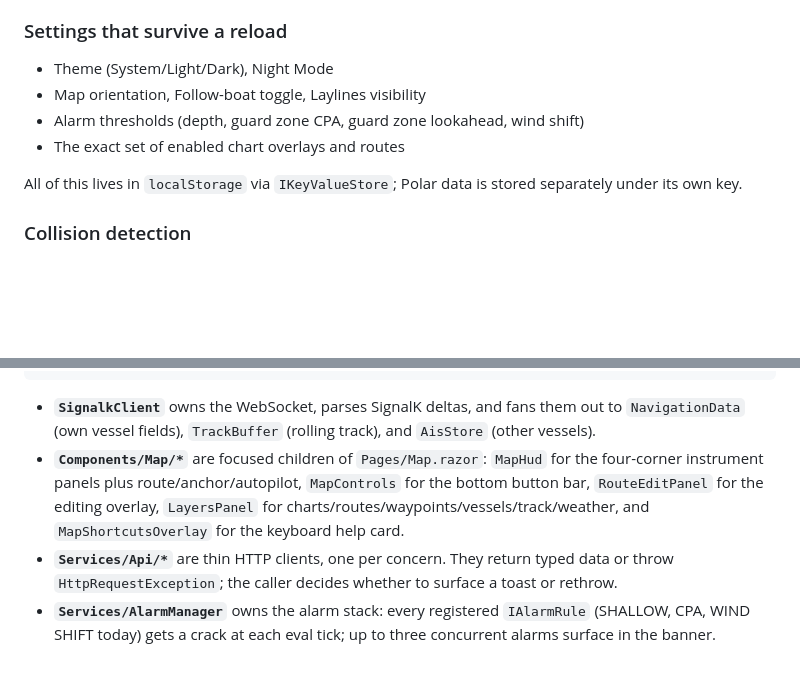
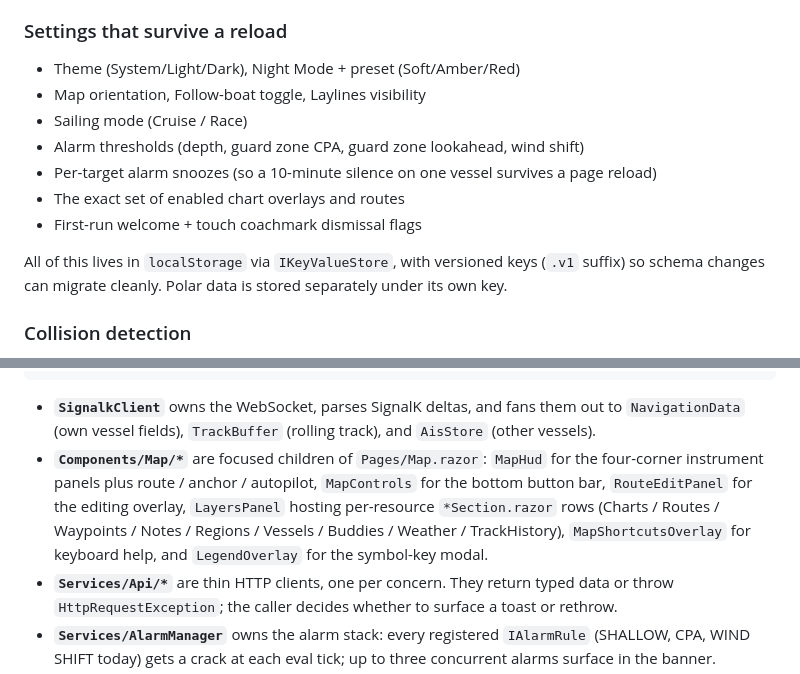
Before and after one commit to msallin/ona-plotter, a Markdown page: README.md, 2 parts joined by grey strips. Rendered like a GitHub page; blank space fills up the shorter version.

```diff
--- a/README.md
+++ b/README.md
@@ -130,13 +170,18 @@ chip flips to **Stale** and a soft audio alarm plays. On full disconnect the
 alarm repeats every 3 s until the socket reconnects.
 
 ### Settings that survive a reload
-- Theme (System/Light/Dark), Night Mode
+- Theme (System/Light/Dark), Night Mode + preset (Soft/Amber/Red)
 - Map orientation, Follow-boat toggle, Laylines visibility
+- Sailing mode (Cruise / Race)
 - Alarm thresholds (depth, guard zone CPA, guard zone lookahead, wind shift)
+- Per-target alarm snoozes (so a 10-minute silence on one vessel survives
+  a page reload)
 - The exact set of enabled chart overlays and routes
+- First-run welcome + touch coachmark dismissal flags
 
-All of this lives in `localStorage` via `IKeyValueStore`; Polar data is stored
-separately under its own key.
+All of this lives in `localStorage` via `IKeyValueStore`, with versioned
+keys (`.v1` suffix) so schema changes can migrate cleanly. Polar data is
+stored separately under its own key.
 
 ### Collision detection
 A proper CPA/TCPA model rather than a proximity beeper. Configurable guard-zone
@@ -253,11 +300,13 @@ Browser (Blazor WASM)                          SignalK server
 - **`SignalkClient`** owns the WebSocket, parses SignalK deltas, and fans them
   out to `NavigationData` (own vessel fields), `TrackBuffer` (rolling track),
   and `AisStore` (other vessels).
-- **`Components/Map/*`** are focused children of `Pages/Map.razor`: `MapHud` for
-  the four-corner instrument panels plus route/anchor/autopilot, `MapControls`
-  for the bottom button bar, `RouteEditPanel` for the editing overlay,
-  `LayersPanel` for charts/routes/waypoints/vessels/track/weather, and
-  `MapShortcutsOverlay` for the keyboard help card.
+- **`Components/Map/*`** are focused children of `Pages/Map.razor`: `MapHud`
+  for the four-corner instrument panels plus route / anchor / autopilot,
+  `MapControls` for the bottom button bar, `RouteEditPanel` for the editing
+  overlay, `LayersPanel` hosting per-resource `*Section.razor` rows
+  (Charts / Routes / Waypoints / Notes / Regions / Vessels / Buddies /
+  Weather / TrackHistory), `MapShortcutsOverlay` for keyboard help, and
+  `LegendOverlay` for the symbol-key modal.
 - **`Services/Api/*`** are thin HTTP clients, one per concern. They return
   typed data or throw `HttpRequestException`; the caller decides whether to
   surface a toast or rethrow.
```
Also changed, not shown: other parts of README.md (+94 -45 lines).
